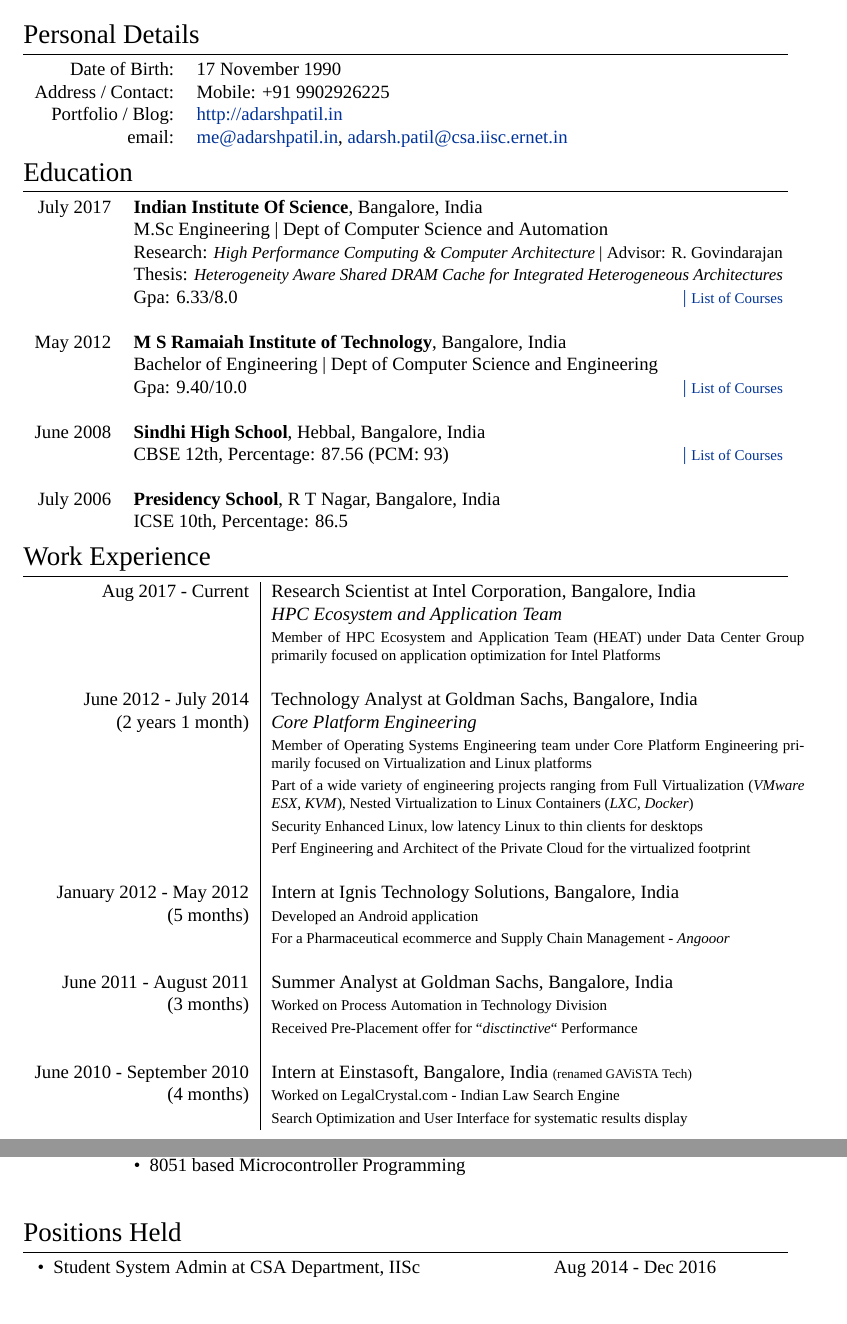
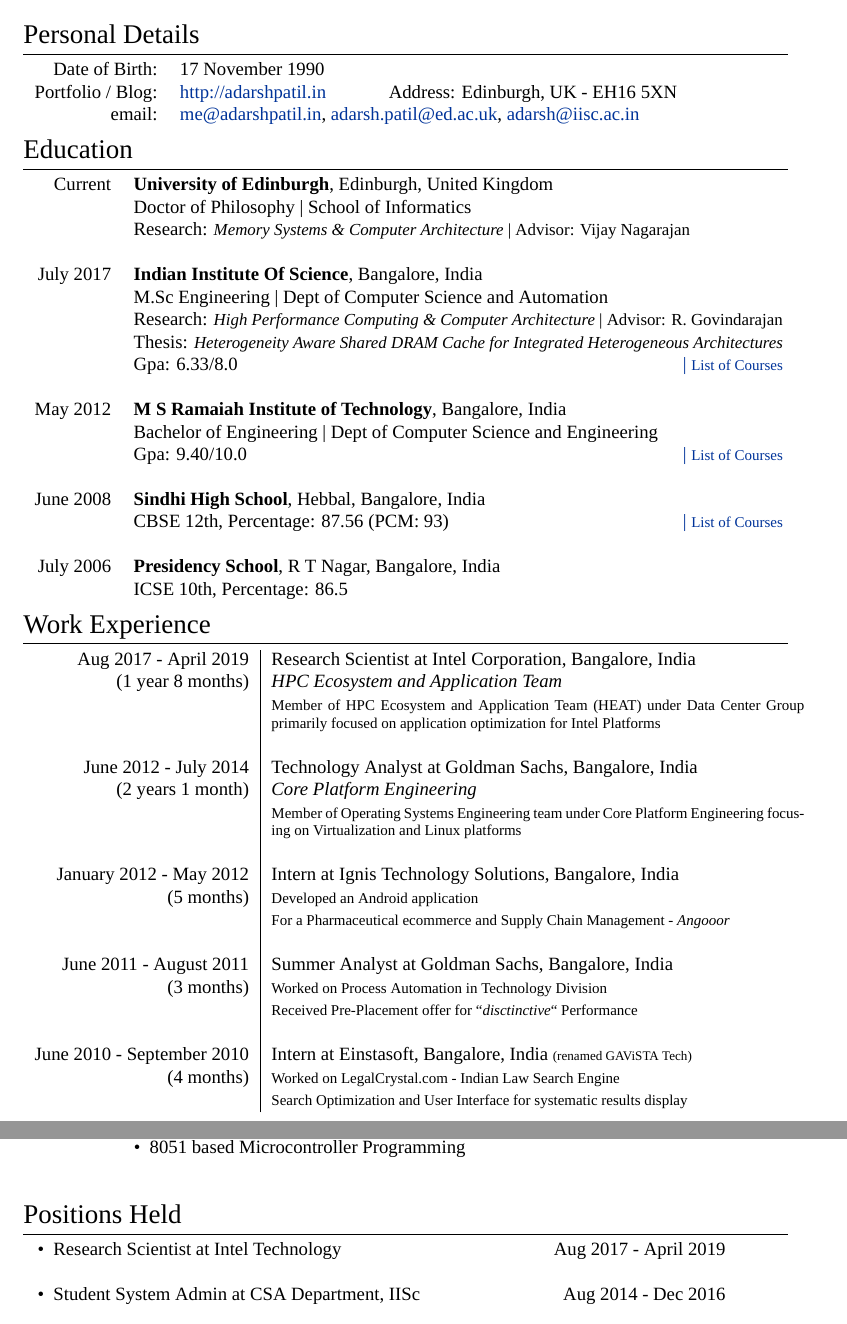
Before and after one commit to adarshpatil/resume, a LaTeX CV (cv_9.tex): two parts of pages 1 and 2 of 7, joined at a grey line, cut so that both start at the same text. Compiled offline with XeLaTeX; a missing font is replaced by an installed copy or a similar font.

Commit message:
updated phd, end date of intel

```diff
--- a/cv_9.tex
+++ b/cv_9.tex
@@ -48,9 +48,8 @@
 
 \begin{tabular}{rl}
 \textsc{Date of Birth:} & 17 November 1990 \\
-\textsc{Address / Contact:} & Mobile: +91 9902926225 \\
-\textsc{Portfolio / Blog:} & \href{http://adarshpatil.in/timewarp}{http://adarshpatil.in}\\
-\textsc{email:} & \href{mailto:me@adarshpatil.in}{me@adarshpatil.in}, \href{mailto:adarsh.patil@csa.iisc.ernet.in}{adarsh.patil@csa.iisc.ernet.in}
+\textsc{Portfolio / Blog:} & \href{http://adarshpatil.in/timewarp}{http://adarshpatil.in} \hspace{1cm} \textsc{Address:} Edinburgh, UK - EH16 5XN\\
+\textsc{email:} & \href{mailto:me@adarshpatil.in}{me@adarshpatil.in}, \href{mailto:adarsh.patil@ed.ac.uk}{adarsh.patil@ed.ac.uk}, \href{mailto:adarsh@iisc.ac.in}{adarsh@iisc.ac.in}\\
 \end{tabular}
 
 %----------------------------------------------------------------------------------------
@@ -60,6 +59,15 @@
 \section{Education}
 
 \begin{tabular}{rl}
+
+\textsc{Current}  & \textbf{University of Edinburgh}, Edinburgh, United Kingdom\\
+& \textsc{Doctor of Philosophy} | School of Informatics\\
+& Research: \small\emph{Memory Systems \& Computer Architecture} | Advisor: Vijay \textsc{Nagarajan}\\
+&\\
+
+
+%------------------------------------------------
+
 \textsc{July} 2017 & \textbf{Indian Institute Of Science}, Bangalore, India\\
 & \textsc{M.Sc Engineering} | Dept of Computer Science and Automation\\
 & Research: \small\emph{High Performance Computing \& Computer Architecture} | Advisor: R. \textsc{Govindarajan}\\
@@ -93,18 +101,15 @@
 \section{Work Experience}
 
 \begin{tabular}{r|p{10cm}}
-\textsc{Aug 2017 - Current} & Research Scientist at \textsc{Intel Corporation}, Bangalore, India \\
-& \emph{HPC Ecosystem and Application Team}\\
+\textsc{Aug 2017 - April 2019} & Research Scientist at \textsc{Intel Corporation}, Bangalore, India \\
+{(1 year 8 months)}& \emph{HPC Ecosystem and Application Team}\\
 & \footnotesize{ Member of HPC Ecosystem and Application Team (HEAT) under Data Center Group primarily focused on application optimization for Intel Platforms} \\
 & \\
 %------------------------------------------------
 
 \textsc{June 2012 - July 2014} & Technology Analyst at \textsc{Goldman Sachs}, Bangalore, India \\
 {(2 years 1 month)}& \emph{Core Platform Engineering}\\
-& \footnotesize{ Member of Operating Systems Engineering team under Core Platform \hbox{Engineering} primarily focused on Virtualization and Linux platforms } \\
-& \footnotesize{ Part of a wide variety of engineering projects ranging from Full \hbox{Virtualization} (\textit{VMware ESX, KVM}), Nested Virtualization to Linux Containers (\textit{LXC, Docker}) } \\
-& \footnotesize{ Security Enhanced Linux, low latency Linux to thin clients for desktops }\\
-& \footnotesize{ Perf Engineering and Architect of the Private Cloud for the virtualized footprint}\\
+& \footnotesize{ Member of Operating Systems Engineering team under Core Platform \hbox{Engineering} focusing on Virtualization and Linux platforms } \\
 & \\
 %------------------------------------------------
 
@@ -170,6 +175,8 @@
 \section{Positions Held}
 
 \begin{tabular}{lr}
+\tabitem Research Scientist at Intel Technology & Aug 2017 - April 2019 \\
+&\\
 \tabitem Student System Admin at CSA Department, IISc & Aug 2014 - Dec 2016 \\
 &\\
 \tabitem Technology Analyst - 01 at Goldman Sachs & Nov 2013 - Jul 2014\\
```
